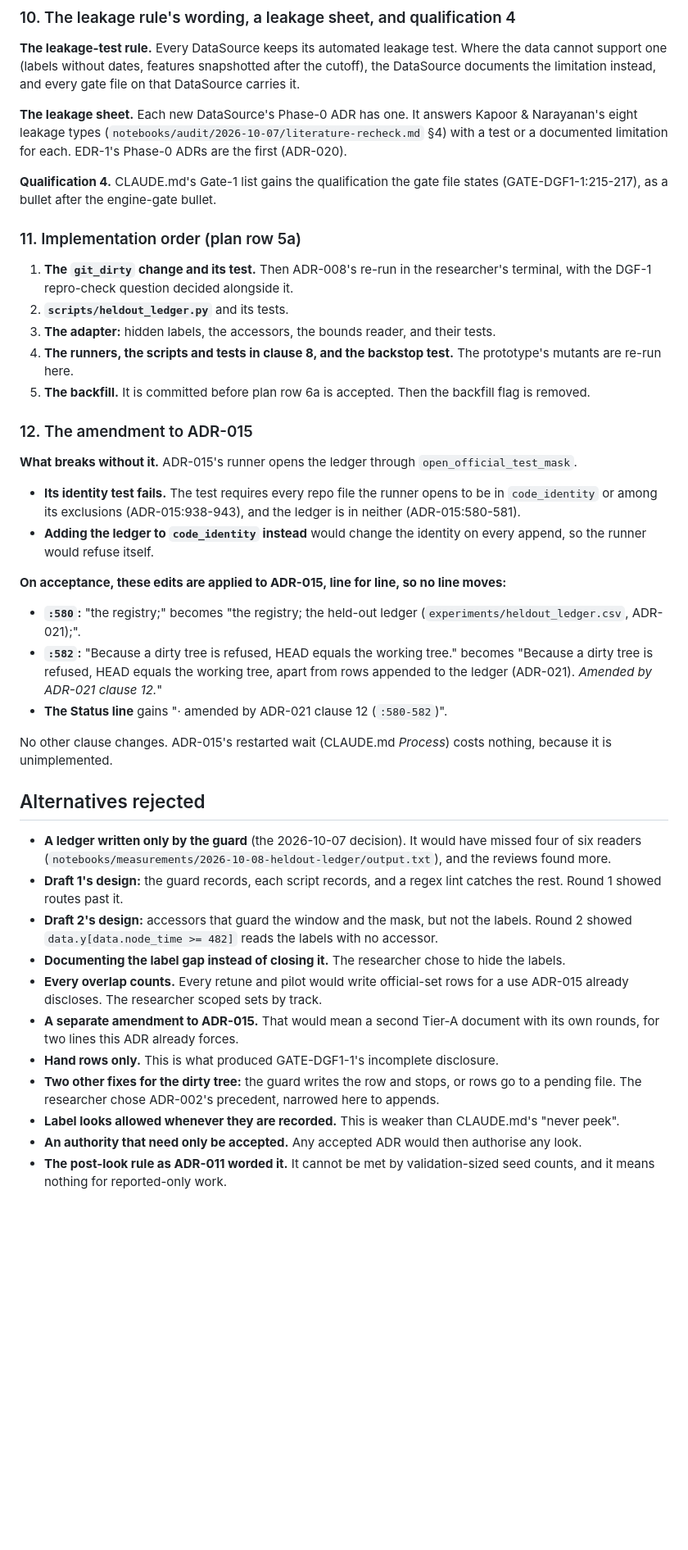
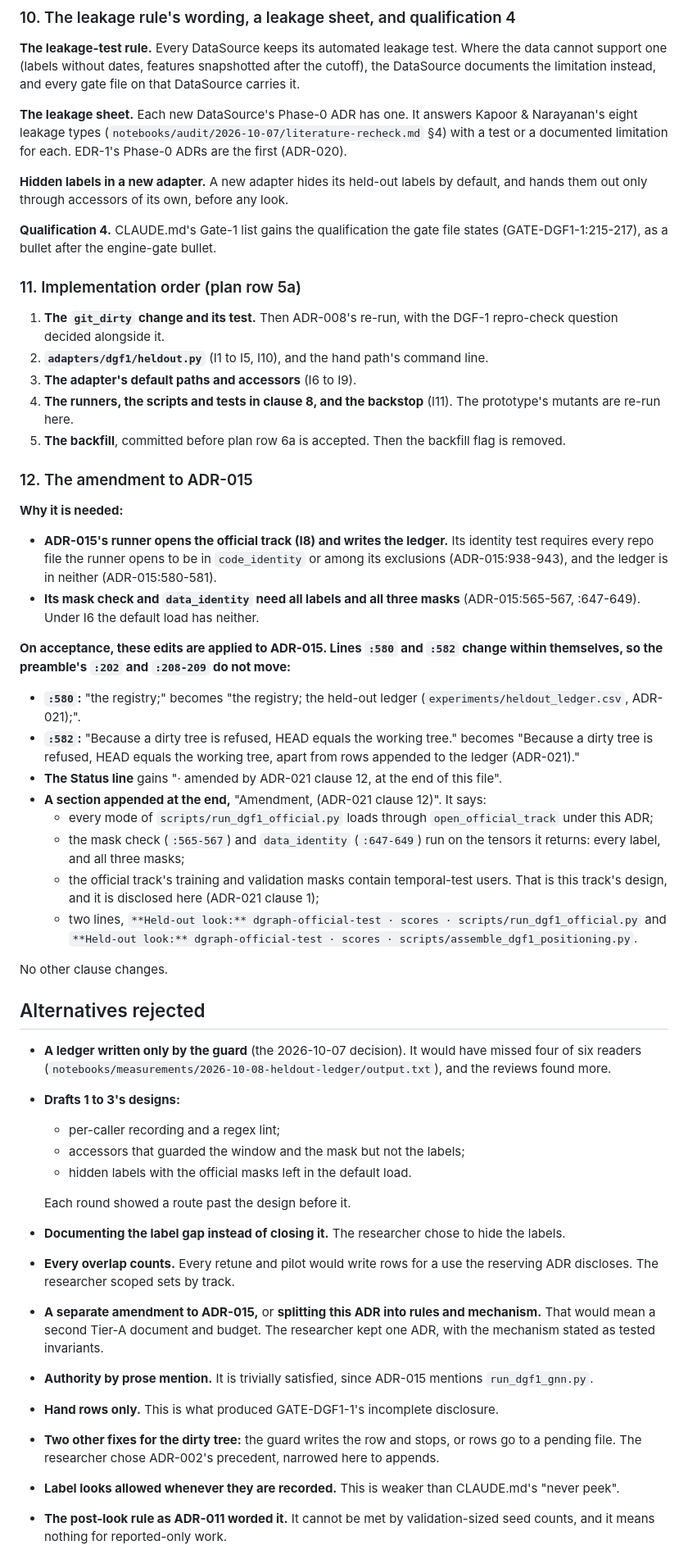
Before and after one commit to coderback/cambium, a Markdown page: decisions/ADR-021-heldout-ledger-and-look-tiers.md, the part around one of its changes. Shown at 82% size. GitHub-like rendering; blank space fills up the shorter version.

```diff
--- a/decisions/ADR-021-heldout-ledger-and-look-tiers.md
+++ b/decisions/ADR-021-heldout-ledger-and-look-tiers.md
@@ -326,59 +303,72 @@ the limitation instead, and every gate file on that DataSource carries it.
 eight leakage types (`notebooks/audit/2026-10-07/literature-recheck.md` §4) with a test or a
 documented limitation for each. EDR-1's Phase-0 ADRs are the first (ADR-020).
 
+**Hidden labels in a new adapter.** A new adapter hides its held-out labels by default, and hands
+them out only through accessors of its own, before any look.
+
 **Qualification 4.** CLAUDE.md's Gate-1 list gains the qualification the gate file states
 (GATE-DGF1-1:215-217), as a bullet after the engine-gate bullet.
 
 ### 11. Implementation order (plan row 5a)
 
-1. **The `git_dirty` change and its test.** Then ADR-008's re-run in the researcher's terminal, with
-   the DGF-1 repro-check question decided alongside it.
-2. **`scripts/heldout_ledger.py`** and its tests.
-3. **The adapter:** hidden labels, the accessors, the bounds reader, and their tests.
-4. **The runners, the scripts and tests in clause 8, and the backstop test.** The prototype's
+1. **The `git_dirty` change and its test.** Then ADR-008's re-run, with the DGF-1 repro-check
+   question decided alongside it.
+2. **`adapters/dgf1/heldout.py`** (I1 to I5, I10), and the hand path's command line.
+3. **The adapter's default paths and accessors** (I6 to I9).
+4. **The runners, the scripts and tests in clause 8, and the backstop** (I11). The prototype's
    mutants are re-run here.
-5. **The backfill.** It is committed before plan row 6a is accepted. Then the backfill flag is
-   removed.
+5. **The backfill**, committed before plan row 6a is accepted. Then the backfill flag is removed.
 
 ### 12. The amendment to ADR-015
 
-**What breaks without it.** ADR-015's runner opens the ledger through `open_official_test_mask`.
-- **Its identity test fails.** The test requires every repo file the runner opens to be in
-  `code_identity` or among its exclusions (ADR-015:938-943), and the ledger is in neither
-  (ADR-015:580-581).
-- **Adding the ledger to `code_identity` instead** would change the identity on every append, so the
-  runner would refuse itself.
+**Why it is needed:**
+- **ADR-015's runner opens the official track (I8) and writes the ledger.** Its identity test
+  requires every repo file the runner opens to be in `code_identity` or among its exclusions
+  (ADR-015:938-943), and the ledger is in neither (ADR-015:580-581).
+- **Its mask check and `data_identity` need all labels and all three masks** (ADR-015:565-567,
+  :647-649). Under I6 the default load has neither.
 
-**On acceptance, these edits are applied to ADR-015, line for line, so no line moves:**
+**On acceptance, these edits are applied to ADR-015. Lines `:580` and `:582` change within themselves,
+so the preamble's `:202` and `:208-209` do not move:**
 - **`:580`:** "the registry;" becomes "the registry; the held-out ledger
   (`experiments/heldout_ledger.csv`, ADR-021);".
 - **`:582`:** "Because a dirty tree is refused, HEAD equals the working tree." becomes "Because a
   dirty tree is refused, HEAD equals the working tree, apart from rows appended to the ledger
-  (ADR-021). *Amended <date> by ADR-021 clause 12.*"
-- **The Status line** gains "· amended <date> by ADR-021 clause 12 (`:580-582`)".
+  (ADR-021)."
+- **The Status line** gains "· amended <date> by ADR-021 clause 12, at the end of this file".
+- **A section appended at the end,** "Amendment, <date> (ADR-021 clause 12)". It says:
+  - every mode of `scripts/run_dgf1_official.py` loads through `open_official_track` under this ADR;
+  - the mask check (`:565-567`) and `data_identity` (`:647-649`) run on the tensors it returns: every
+    label, and all three masks;
+  - the official track's training and validation masks contain temporal-test users. That is this
+    track's design, and it is disclosed here (ADR-021 clause 1);
+  - two lines, `**Held-out look:** dgraph-official-test · scores · scripts/run_dgf1_official.py` and
+    `**Held-out look:** dgraph-official-test · scores · scripts/assemble_dgf1_positioning.py`.
 
-No other clause changes. ADR-015's restarted wait (CLAUDE.md *Process*) costs nothing, because it is
-unimplemented.
+No other clause changes.
 
 ## Alternatives rejected
 
 - **A ledger written only by the guard** (the 2026-10-07 decision). It would have missed four of six
   readers (`notebooks/measurements/2026-10-08-heldout-ledger/output.txt`), and the reviews found
   more.
-- **Draft 1's design:** the guard records, each script records, and a regex lint catches the rest.
-  Round 1 showed routes past it.
-- **Draft 2's design:** accessors that guard the window and the mask, but not the labels. Round 2
-  showed `data.y[data.node_time >= 482]` reads the labels with no accessor.
+- **Drafts 1 to 3's designs:**
+  - per-caller recording and a regex lint;
+  - accessors that guarded the window and the mask but not the labels;
+  - hidden labels with the official masks left in the default load.
+
+  Each round showed a route past the design before it.
 - **Documenting the label gap instead of closing it.** The researcher chose to hide the labels.
-- **Every overlap counts.** Every retune and pilot would write official-set rows for a use ADR-015
-  already discloses. The researcher scoped sets by track.
-- **A separate amendment to ADR-015.** That would mean a second Tier-A document with its own rounds,
-  for two lines this ADR already forces.
+- **Every overlap counts.** Every retune and pilot would write rows for a use the reserving ADR
+  discloses. The researcher scoped sets by track.
+- **A separate amendment to ADR-015,** or **splitting this ADR into rules and mechanism.** That would
+  mean a second Tier-A document and budget. The researcher kept one ADR, with the mechanism stated
+  as tested invariants.
+- **Authority by prose mention.** It is trivially satisfied, since ADR-015 mentions `run_dgf1_gnn.py`.
 - **Hand rows only.** This is what produced GATE-DGF1-1's incomplete disclosure.
 - **Two other fixes for the dirty tree:** the guard writes the row and stops, or rows go to a pending
   file. The researcher chose ADR-002's precedent, narrowed here to appends.
 - **Label looks allowed whenever they are recorded.** This is weaker than CLAUDE.md's "never peek".
-- **An authority that need only be accepted.** Any accepted ADR would then authorise any look.
 - **The post-look rule as ADR-011 worded it.** It cannot be met by validation-sized seed counts, and
   it means nothing for reported-only work.
 - **Keeping the two label scripts runnable.** The researcher retired their held-out parts.
```
Also changed, not shown: other parts of decisions/ADR-021-heldout-ledger-and-look-tiers.md (+169 -183 lines).
